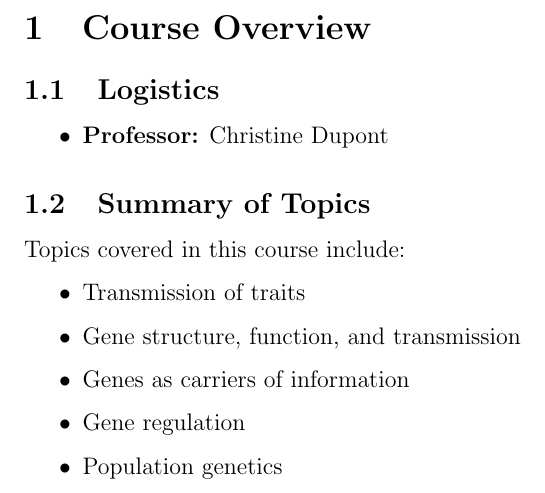
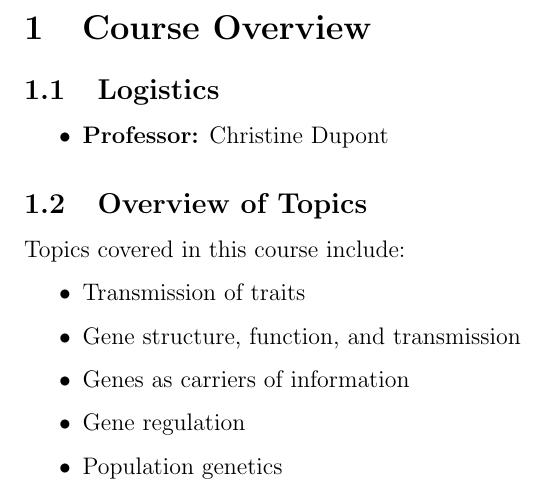
Before and after one commit to m-socha/BIOL-239-Notes, a LaTeX document (notes.tex): part of page 5 of 31, cut so that both start at the same text. Compiled offline with pdfLaTeX.

Commit message:
Change Summary of Topics to Overview of Topics

```diff
--- a/notes.tex
+++ b/notes.tex
@@ -37,7 +37,7 @@
         \item \textbf{Professor:} Christine Dupont
       \end{itemize}
 
-    \subsection{Summary of Topics}
+    \subsection{Overview of Topics}
       Topics covered in this course include:
       \begin{itemize}
         \item Transmission of traits
```
Also changed, not shown: notes.pdf.
